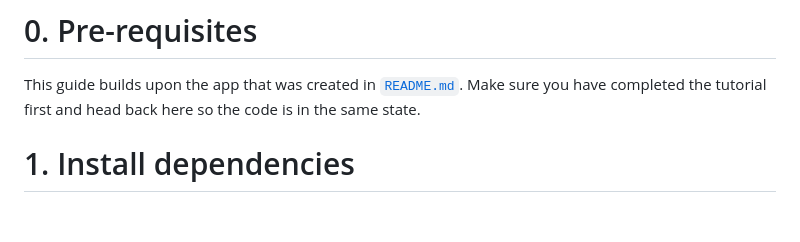
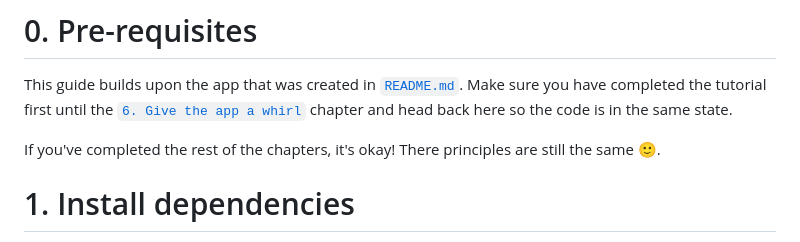
Before and after one commit to dwyl/flutter-wysiwyg-editor-tutorial, a Markdown page: _visual-editor/README.md, the part around the change. GitHub-like rendering; blank space fills up the shorter version.

Commit message:
chore: Adding discretion in visual README. #3

```diff
--- a/_visual-editor/README.md
+++ b/_visual-editor/README.md
@@ -35,7 +35,12 @@ from the app you've just implemented with `flutter-quill`.
 This guide builds upon the app that was created in
 [`README.md`](../README.md).
 Make sure you have completed the tutorial first
+until the [`6. Give the app a whirl`](README.md#6-give-the-app-a-whirl) chapter
 and head back here so the code is in the same state.
+
+If you've completed the rest of the chapters,
+it's okay!
+There principles are still the same 🙂.
 
 
 # 1. Install dependencies
```
